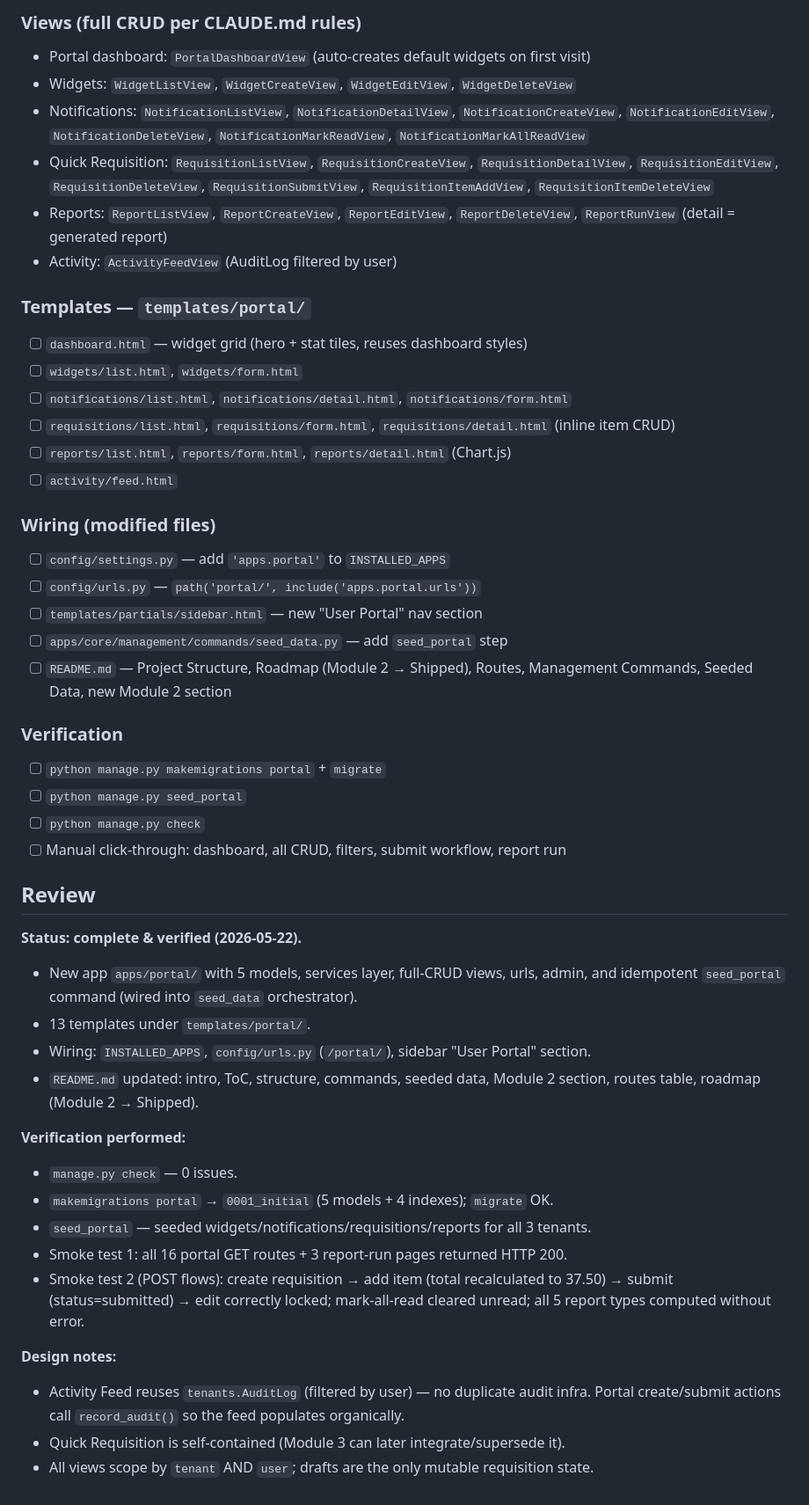
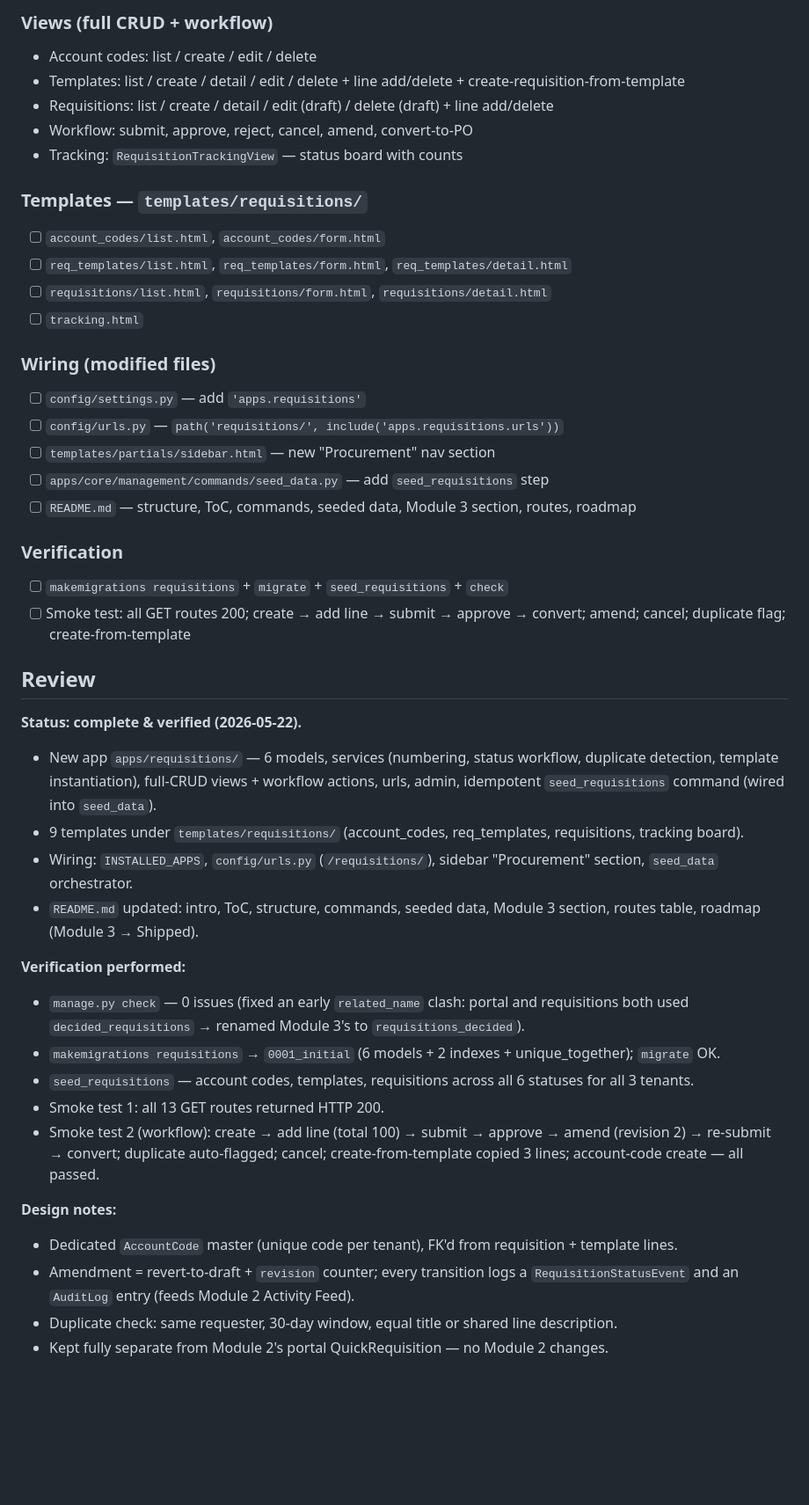
Before and after one commit to mnavaid925/NavPMS, a Markdown page: .claude/tasks/todo.md, the part around one of its changes. Shown at 88% size. Rendered like a GitHub page; blank space fills up the shorter version.

Commit message:
chore: record Module 3 build plan and review in todo.md

```diff
--- a/.claude/tasks/todo.md
+++ b/.claude/tasks/todo.md
@@ -43,55 +43,58 @@ A new Django app `apps/portal/` implementing the 5 PMS sub-modules:
 
-### Views (full CRUD per CLAUDE.md rules)
-- Portal dashboard: `PortalDashboardView` (auto-creates default widgets on first visit)
-- Widgets: `WidgetListView`, `WidgetCreateView`, `WidgetEditView`, `WidgetDeleteView`
-- Notifications: `NotificationListView`, `NotificationDetailView`, `NotificationCreateView`, `NotificationEditView`, `NotificationDeleteView`, `NotificationMarkReadView`, `NotificationMarkAllReadView`
-- Quick Requisition: `RequisitionListView`, `RequisitionCreateView`, `RequisitionDetailView`, `RequisitionEditView`, `RequisitionDeleteView`, `RequisitionSubmitView`, `RequisitionItemAddView`, `RequisitionItemDeleteView`
-- Reports: `ReportListView`, `ReportCreateView`, `ReportEditView`, `ReportDeleteView`, `ReportRunView` (detail = generated report)
-- Activity: `ActivityFeedView` (AuditLog filtered by user)
+### Views (full CRUD + workflow)
+- Account codes: list / create / edit / delete
+- Templates: list / create / detail / edit / delete + line add/delete + create-requisition-from-template
+- Requisitions: list / create / detail / edit (draft) / delete (draft) + line add/delete
+- Workflow: submit, approve, reject, cancel, amend, convert-to-PO
+- Tracking: `RequisitionTrackingView` — status board with counts
 
-### Templates — `templates/portal/`
-- [ ] `dashboard.html` — widget grid (hero + stat tiles, reuses dashboard styles)
-- [ ] `widgets/list.html`, `widgets/form.html`
-- [ ] `notifications/list.html`, `notifications/detail.html`, `notifications/form.html`
-- [ ] `requisitions/list.html`, `requisitions/form.html`, `requisitions/detail.html` (inline item CRUD)
-- [ ] `reports/list.html`, `reports/form.html`, `reports/detail.html` (Chart.js)
-- [ ] `activity/feed.html`
+### Templates — `templates/requisitions/`
+- [ ] `account_codes/list.html`, `account_codes/form.html`
+- [ ] `req_templates/list.html`, `req_templates/form.html`, `req_templates/detail.html`
+- [ ] `requisitions/list.html`, `requisitions/form.html`, `requisitions/detail.html`
+- [ ] `tracking.html`
 
 ### Wiring (modified files)
-- [ ] `config/settings.py` — add `'apps.portal'` to `INSTALLED_APPS`
-- [ ] `config/urls.py` — `path('portal/', include('apps.portal.urls'))`
-- [ ] `templates/partials/sidebar.html` — new "User Portal" nav section
-- [ ] `apps/core/management/commands/seed_data.py` — add `seed_portal` step
-- [ ] `README.md` — Project Structure, Roadmap (Module 2 → Shipped), Routes, Management Commands, Seeded Data, new Module 2 section
+- [ ] `config/settings.py` — add `'apps.requisitions'`
+- [ ] `config/urls.py` — `path('requisitions/', include('apps.requisitions.urls'))`
+- [ ] `templates/partials/sidebar.html` — new "Procurement" nav section
+- [ ] `apps/core/management/commands/seed_data.py` — add `seed_requisitions` step
+- [ ] `README.md` — structure, ToC, commands, seeded data, Module 3 section, routes, roadmap
 
 ### Verification
-- [ ] `python manage.py makemigrations portal` + `migrate`
-- [ ] `python manage.py seed_portal`
-- [ ] `python manage.py check`
-- [ ] Manual click-through: dashboard, all CRUD, filters, submit workflow, report run
+- [ ] `makemigrations requisitions` + `migrate` + `seed_requisitions` + `check`
+- [ ] Smoke test: all GET routes 200; create → add line → submit → approve → convert; amend; cancel; duplicate flag; create-from-template
 
 ## Review
 
 **Status: complete & verified (2026-05-22).**
 
-- New app `apps/portal/` with 5 models, services layer, full-CRUD views, urls, admin,
-  and idempotent `seed_portal` command (wired into `seed_data` orchestrator).
-- 13 templates under `templates/portal/`.
-- Wiring: `INSTALLED_APPS`, `config/urls.py` (`/portal/`), sidebar "User Portal" section.
-- `README.md` updated: intro, ToC, structure, commands, seeded data, Module 2 section,
-  routes table, roadmap (Module 2 → Shipped).
+- New app `apps/requisitions/` — 6 models, services (numbering, status workflow,
+  duplicate detection, template instantiation), full-CRUD views + workflow actions,
+  urls, admin, idempotent `seed_requisitions` command (wired into `seed_data`).
+- 9 templates under `templates/requisitions/` (account_codes, req_templates,
+  requisitions, tracking board).
+- Wiring: `INSTALLED_APPS`, `config/urls.py` (`/requisitions/`), sidebar "Procurement"
+  section, `seed_data` orchestrator.
+- `README.md` updated: intro, ToC, structure, commands, seeded data, Module 3 section,
+  routes table, roadmap (Module 3 → Shipped).
 
 **Verification performed:**
-- `manage.py check` — 0 issues.
-- `makemigrations portal` → `0001_initial` (5 models + 4 indexes); `migrate` OK.
-- `seed_portal` — seeded widgets/notifications/requisitions/reports for all 3 tenants.
-- Smoke test 1: all 16 portal GET routes + 3 report-run pages returned HTTP 200.
-- Smoke test 2 (POST flows): create requisition → add item (total recalculated to 37.50)
-  → submit (status=submitted) → edit correctly locked; mark-all-read cleared unread;
-  all 5 report types computed without error.
+- `manage.py check` — 0 issues (fixed an early `related_name` clash: portal and
+  requisitions both used `decided_requisitions` → renamed Module 3's to
+  `requisitions_decided`).
+- `makemigrations requisitions` → `0001_initial` (6 models + 2 indexes + unique_together);
+  `migrate` OK.
+- `seed_requisitions` — account codes, templates, requisitions across all 6 statuses
+  for all 3 tenants.
+- Smoke test 1: all 13 GET routes returned HTTP 200.
+- Smoke test 2 (workflow): create → add line (total 100) → submit → approve →
+  amend (revision 2) → re-submit → convert; duplicate auto-flagged; cancel;
+  create-from-template copied 3 lines; account-code create — all passed.
 
 **Design notes:**
-- Activity Feed reuses `tenants.AuditLog` (filtered by user) — no duplicate audit infra.
-  Portal create/submit actions call `record_audit()` so the feed populates organically.
-- Quick Requisition is self-contained (Module 3 can later integrate/supersede it).
-- All views scope by `tenant` AND `user`; drafts are the only mutable requisition state.
+- Dedicated `AccountCode` master (unique code per tenant), FK'd from requisition + template lines.
+- Amendment = revert-to-draft + `revision` counter; every transition logs a
+  `RequisitionStatusEvent` and an `AuditLog` entry (feeds Module 2 Activity Feed).
+- Duplicate check: same requester, 30-day window, equal title or shared line description.
+- Kept fully separate from Module 2's portal QuickRequisition — no Module 2 changes.
```
Also changed, not shown: other parts of .claude/tasks/todo.md (+29 -29 lines).
